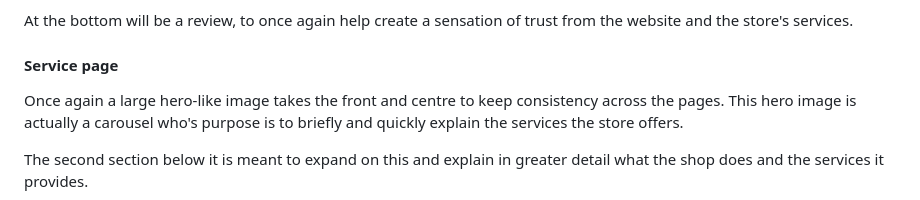
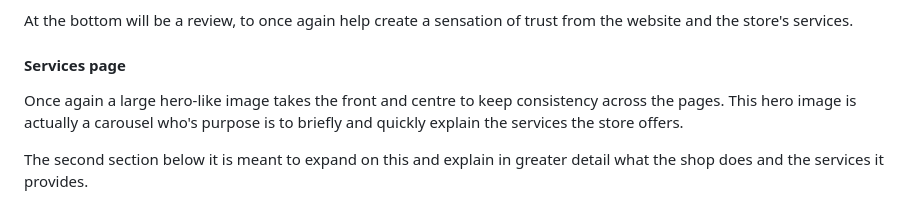
Before and after one commit to ConnorFriday-code/Pharos-Computers, a Markdown page: README.md, the part around the change. GitHub-like rendering.

Commit message:
ReadMe: Saving a few changes regarding spelling in the services and contact section in 'Design'.

```diff
--- a/README.md
+++ b/README.md
@@ -79,7 +79,7 @@ Below the hero image will be a brief welcome and the shop owner's image. The pur
 
 At the bottom will be a review, to once again help create a sensation of trust from the website and the store's services.
 
-<h4>Service page</h4>
+<h4>Services page</h4>
 
 Once again a large hero-like image takes the front and centre to keep consistency across the pages. This hero image is actually a carousel who's purpose is to briefly and quickly explain the services the store offers.
 
```
